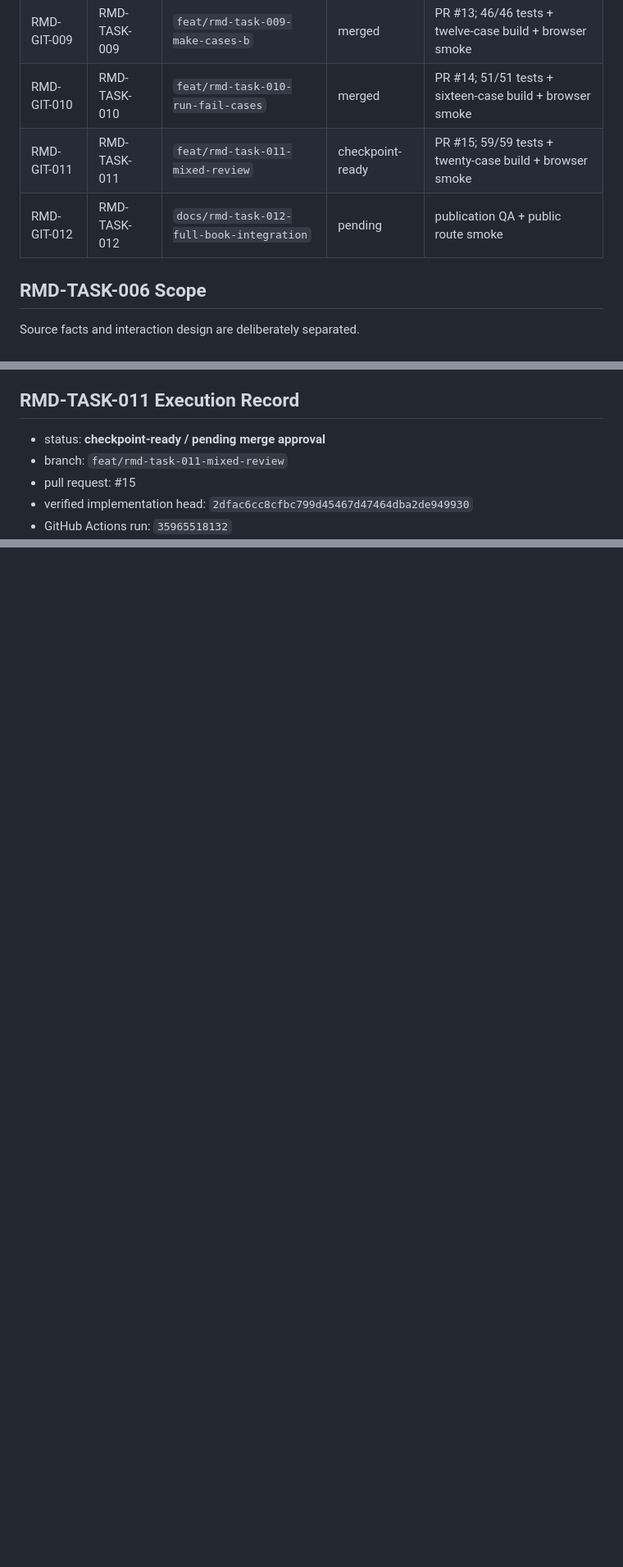
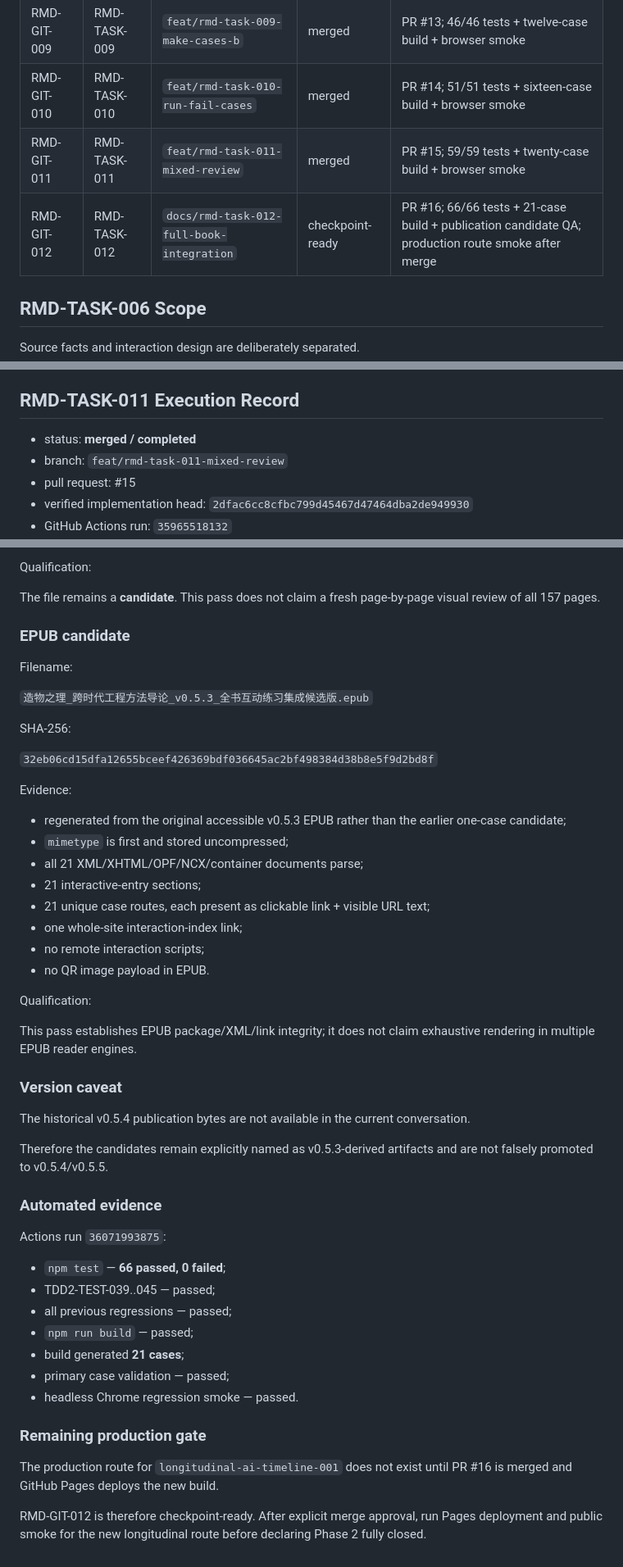
Before and after one commit to goldengrape/mozi-engineering, a Markdown page: docs/RMD.md, 3 parts joined by grey strips. Shown at 82% size. GitHub-like rendering; blank space fills up the shorter version.

Commit message:
docs: record RMD-TASK-012 final checkpoint

```diff
--- a/docs/RMD.md
+++ b/docs/RMD.md
@@ -708,8 +708,8 @@ Phase 2 不把十五个新案例简单复制成《界体》的按钮分支。互
 | RMD-GIT-008 | RMD-TASK-008 | `feat/rmd-task-008-make-cases-a` | merged | PR #12; 41/41 tests + eight-case build + browser smoke |
 | RMD-GIT-009 | RMD-TASK-009 | `feat/rmd-task-009-make-cases-b` | merged | PR #13; 46/46 tests + twelve-case build + browser smoke |
 | RMD-GIT-010 | RMD-TASK-010 | `feat/rmd-task-010-run-fail-cases` | merged | PR #14; 51/51 tests + sixteen-case build + browser smoke |
-| RMD-GIT-011 | RMD-TASK-011 | `feat/rmd-task-011-mixed-review` | checkpoint-ready | PR #15; 59/59 tests + twenty-case build + browser smoke |
-| RMD-GIT-012 | RMD-TASK-012 | `docs/rmd-task-012-full-book-integration` | pending | publication QA + public route smoke |
+| RMD-GIT-011 | RMD-TASK-011 | `feat/rmd-task-011-mixed-review` | merged | PR #15; 59/59 tests + twenty-case build + browser smoke |
+| RMD-GIT-012 | RMD-TASK-012 | `docs/rmd-task-012-full-book-integration` | checkpoint-ready | PR #16; 66/66 tests + 21-case build + publication candidate QA; production route smoke after merge |
 
 ## RMD-TASK-006 Scope
 
@@ -1206,7 +1206,7 @@ RMD-GIT-010 completed successfully.
 
 ## RMD-TASK-011 Execution Record
 
-- status: **checkpoint-ready / pending merge approval**
+- status: **merged / completed**
 - branch: `feat/rmd-task-011-mixed-review`
 - pull request: #15
 - verified implementation head: `2dfac6cc8cfbc799d45467d47464dba2de949930`
@@ -1334,0 +1410,52 @@ RMD-TASK-012 (longitudinal case + whole-book publication integration) remains bl
+Qualification:
+
+The file remains a **candidate**. This pass does not claim a fresh page-by-page visual review of all 157 pages.
+
+### EPUB candidate
+
+Filename:
+
+`造物之理_跨时代工程方法导论_v0.5.3_全书互动练习集成候选版.epub`
+
+SHA-256:
+
+`32eb06cd15dfa12655bceef426369bdf036645ac2bf498384d38b8e5f9d2bd8f`
+
+Evidence:
+
+- regenerated from the original accessible v0.5.3 EPUB rather than the earlier one-case candidate;
+- `mimetype` is first and stored uncompressed;
+- all 21 XML/XHTML/OPF/NCX/container documents parse;
+- 21 interactive-entry sections;
+- 21 unique case routes, each present as clickable link + visible URL text;
+- one whole-site interaction-index link;
+- no remote interaction scripts;
+- no QR image payload in EPUB.
+
+Qualification:
+
+This pass establishes EPUB package/XML/link integrity; it does not claim exhaustive rendering in multiple EPUB reader engines.
+
+### Version caveat
+
+The historical v0.5.4 publication bytes are not available in the current conversation.
+
+Therefore the candidates remain explicitly named as v0.5.3-derived artifacts and are not falsely promoted to v0.5.4/v0.5.5.
+
+### Automated evidence
+
+Actions run `36071993875`:
+
+- `npm test` — **66 passed, 0 failed**;
+- TDD2-TEST-039..045 — passed;
+- all previous regressions — passed;
+- `npm run build` — passed;
+- build generated **21 cases**;
+- primary case validation — passed;
+- headless Chrome regression smoke — passed.
+
+### Remaining production gate
+
+The production route for `longitudinal-ai-timeline-001` does not exist until PR #16 is merged and GitHub Pages deploys the new build.
+
+RMD-GIT-012 is therefore checkpoint-ready. After explicit merge approval, run Pages deployment and public smoke for the new longitudinal route before declaring Phase 2 fully closed.
```
Also changed, not shown: other parts of docs/RMD.md (+77 -2 lines).
